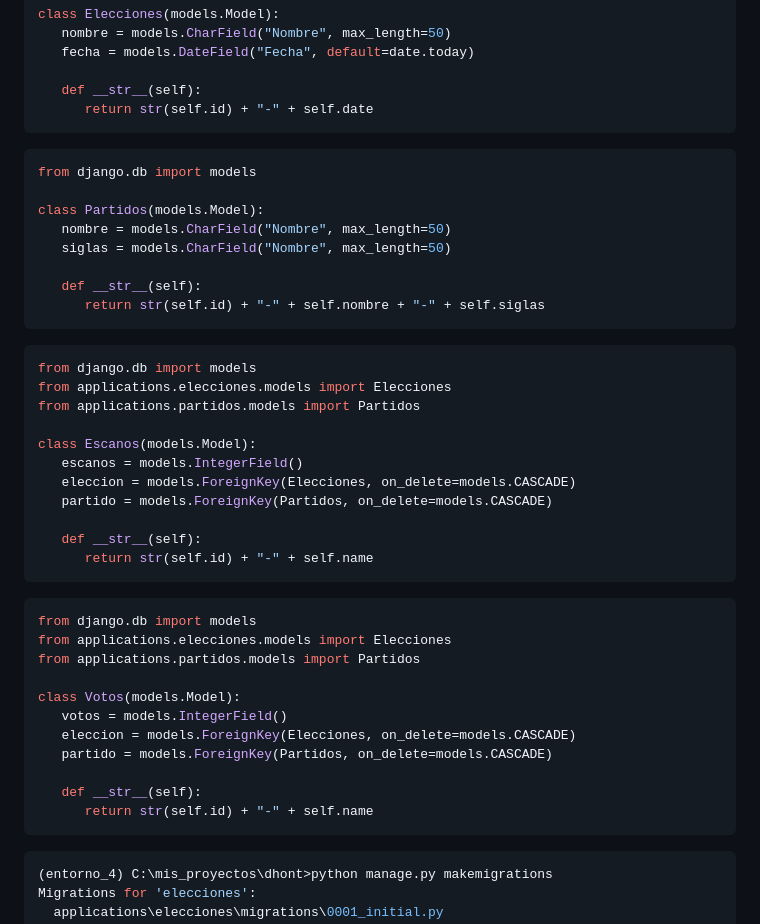
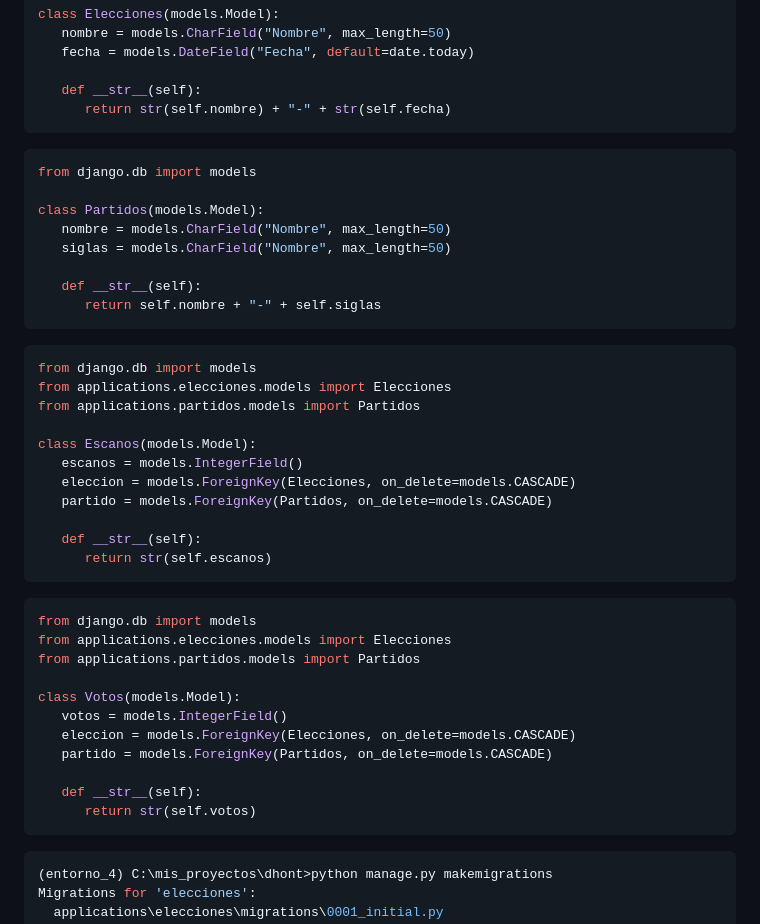
Before and after one commit to sociologo/dhont, a Markdown page: README.md, the part around the change. Drawn GitHub-style.

````diff
--- a/README.md
+++ b/README.md
@@ -105,7 +105,7 @@ class Elecciones(models.Model):
    fecha = models.DateField("Fecha", default=date.today)
 
    def __str__(self):
-      return str(self.id) + "-" + self.date
+      return str(self.nombre) + "-" + str(self.fecha)
 ```
 ```python
 from django.db import models
@@ -115,7 +115,7 @@ class Partidos(models.Model):
    siglas = models.CharField("Nombre", max_length=50)
 
    def __str__(self):
-      return str(self.id) + "-" + self.nombre + "-" + self.siglas
+      return self.nombre + "-" + self.siglas
 ```
 ```python
 from django.db import models
@@ -128,7 +128,7 @@ class Escanos(models.Model):
    partido = models.ForeignKey(Partidos, on_delete=models.CASCADE)
 
    def __str__(self):
-      return str(self.id) + "-" + self.name
+      return str(self.escanos)
 ```
 ```python
 from django.db import models
@@ -141,7 +141,7 @@ class Votos(models.Model):
    partido = models.ForeignKey(Partidos, on_delete=models.CASCADE)
 
    def __str__(self):
-      return str(self.id) + "-" + self.name
+      return str(self.votos)
 ```
 
 
````
